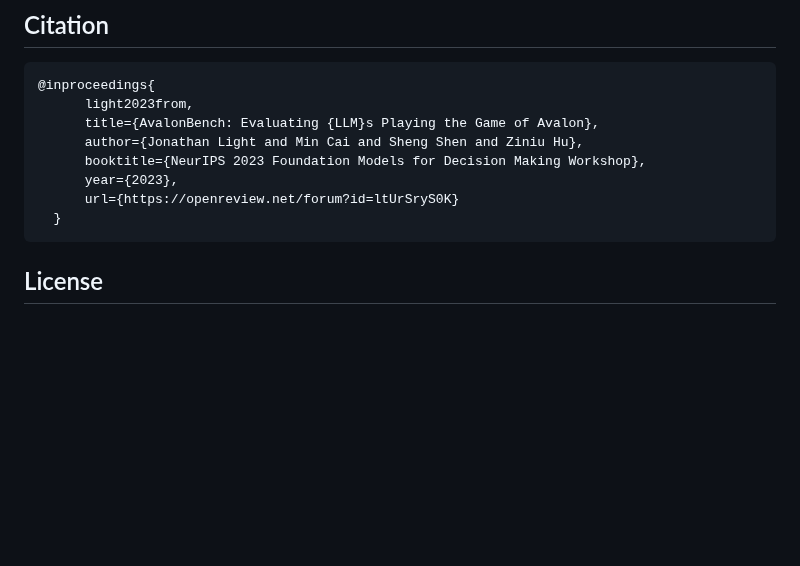
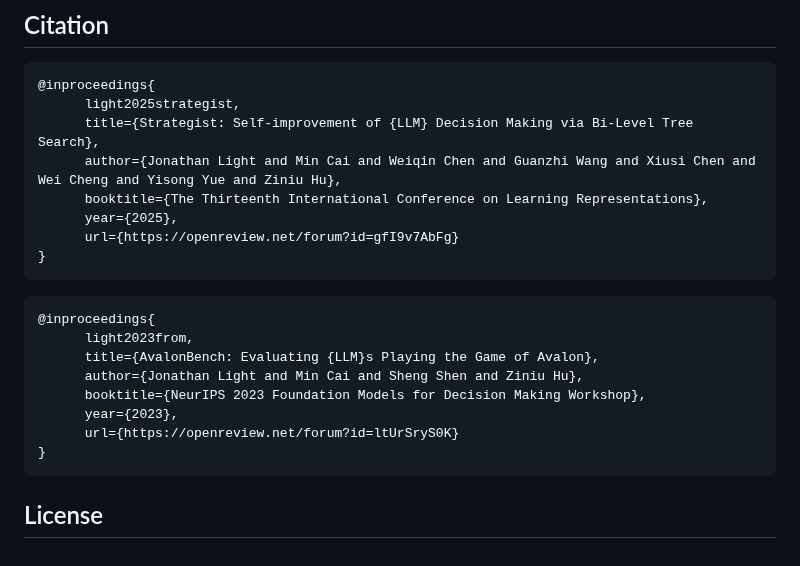
Before and after one commit to jonathanmli/Avalon-LLM, a Markdown page: README.md, the part around the change. Rendered like a GitHub page; blank space fills up the shorter version.

````diff
--- a/README.md
+++ b/README.md
@@ -200,13 +200,24 @@ For an example of how to use the game engine, see `avalonbench_dev/avalon/test_e
 
 ```
 @inproceedings{
+      light2025strategist,
+      title={Strategist: Self-improvement of {LLM} Decision Making via Bi-Level Tree Search},
+      author={Jonathan Light and Min Cai and Weiqin Chen and Guanzhi Wang and Xiusi Chen and Wei Cheng and Yisong Yue and Ziniu Hu},
+      booktitle={The Thirteenth International Conference on Learning Representations},
+      year={2025},
+      url={https://openreview.net/forum?id=gfI9v7AbFg}
+}
+```
+
+```
+@inproceedings{
       light2023from,
       title={AvalonBench: Evaluating {LLM}s Playing the Game of Avalon},
       author={Jonathan Light and Min Cai and Sheng Shen and Ziniu Hu},
       booktitle={NeurIPS 2023 Foundation Models for Decision Making Workshop},
       year={2023},
       url={https://openreview.net/forum?id=ltUrSryS0K}
-  }
+}
 ```
 
 ## License
````
